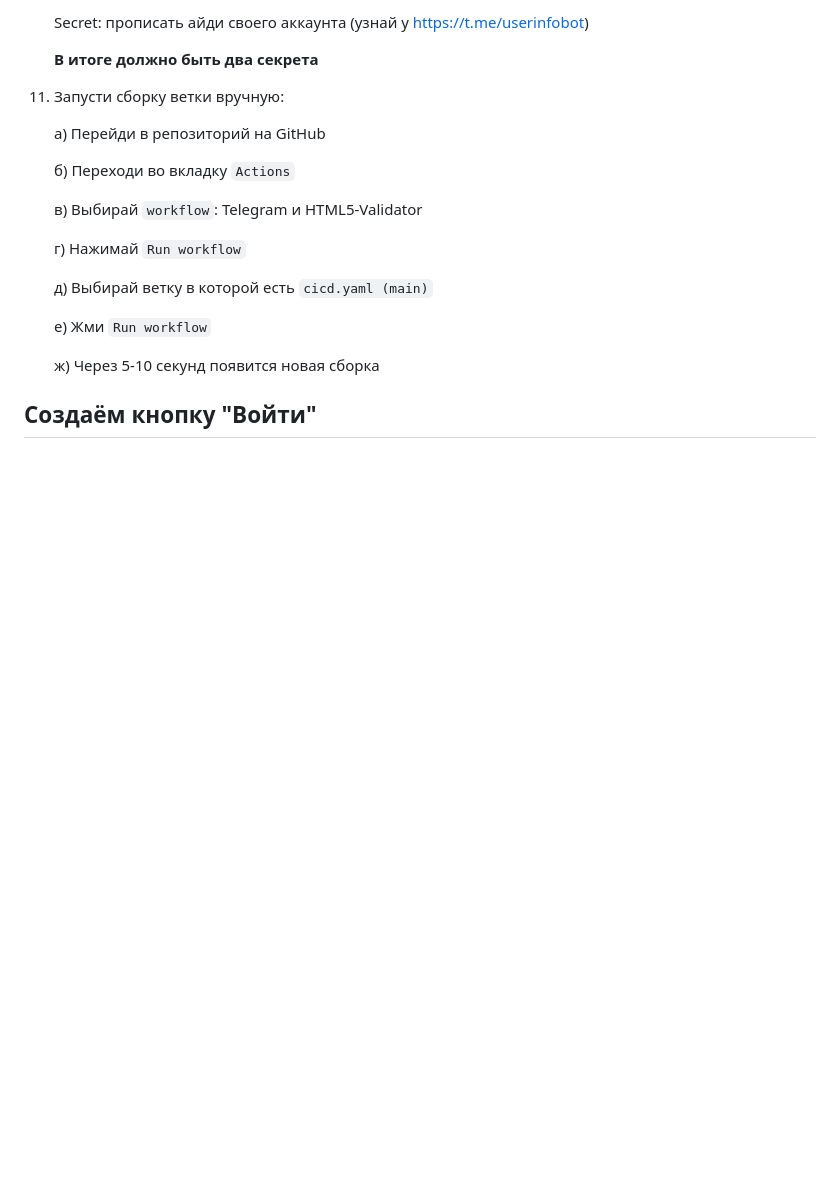
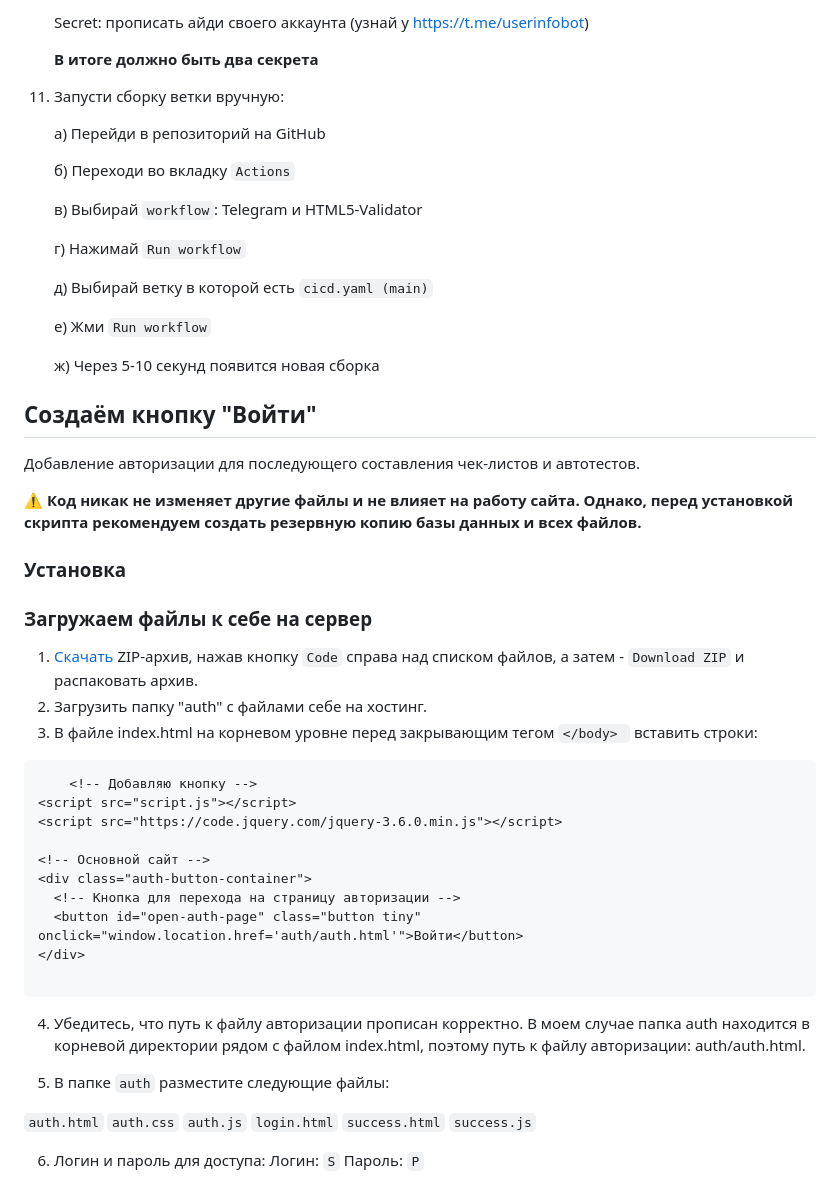
Before and after one commit to P-Sergei-qa/p-sergei-qa.github.io, a Markdown page: README.md, the part around the change. Drawn GitHub-style; blank space fills up the shorter version.

````diff
--- a/README.md
+++ b/README.md
@@ -204,3 +204,46 @@ CI/CD — Continuous Integration (CI) и Continuous Delivery (CD) - это фи
 
 <a name="auth"></a>
 ## Создаём кнопку "Войти"
+
+Добавление авторизации для последующего составления чек-листов и автотестов.
+
+**⚠️ Код никак не изменяет другие файлы и не влияет на работу сайта.
+Однако, перед установкой скрипта рекомендуем создать резервную копию базы данных и всех файлов.**
+
+### Установка
+
+### Загружаем файлы к себе на сервер
+
+1. [Скачать](https://github.com/P-Sergei-qa/p-sergei-qa.github.io) ZIP-архив, нажав кнопку `Code` справа над списком файлов, а затем - `Download ZIP` и распаковать архив.
+2. Загрузить папку "auth" с файлами себе на хостинг.
+3. В файле index.html на корневом уровне перед закрывающим тегом `</body> ` вставить строки:
+
+
+```html
+    <!-- Добавляю кнопку -->
+<script src="script.js"></script>
+<script src="https://code.jquery.com/jquery-3.6.0.min.js"></script>
+
+<!-- Основной сайт -->
+<div class="auth-button-container">
+  <!-- Кнопка для перехода на страницу авторизации -->
+  <button id="open-auth-page" class="button tiny" onclick="window.location.href='auth/auth.html'">Войти</button>
+</div>
+
+```
+
+4. Убедитесь, что путь к файлу авторизации прописан корректно. В моем случае папка auth находится в корневой директории рядом с файлом index.html, поэтому путь к файлу авторизации: auth/auth.html.
+
+5. В папке `auth` разместите следующие файлы:
+
+`auth.html`
+`auth.css`
+`auth.js`
+`login.html`
+`success.html`
+`success.js`
+
+
+6. Логин и пароль для доступа:
+	Логин: `S`
+	Пароль: `P`
````
